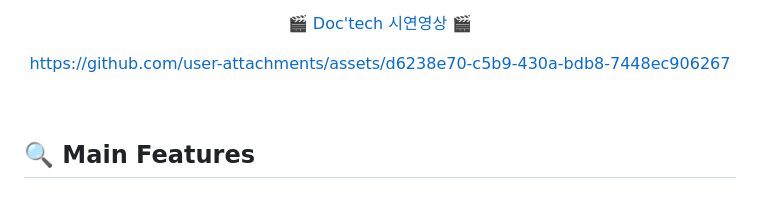
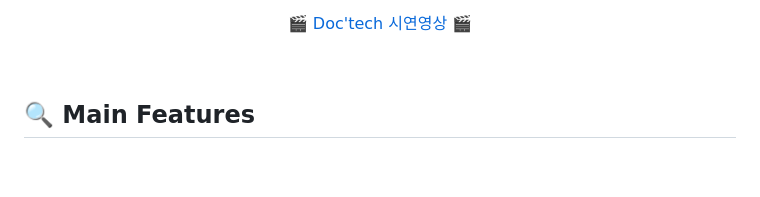
Before and after one commit to duksung-cybersecurity-cypherpunk/2dac2dac, a Markdown page: README.md, the part around the change. Drawn GitHub-style; blank space fills up the shorter version.

Commit message:
remove video

```diff
--- a/README.md
+++ b/README.md
@@ -12,8 +12,6 @@
   [🎬 Doc'tech 시연영상 🎬]()
 
 
-
-https://github.com/user-attachments/assets/d6238e70-c5b9-430a-bdb8-7448ec906267
 
 
 
```
